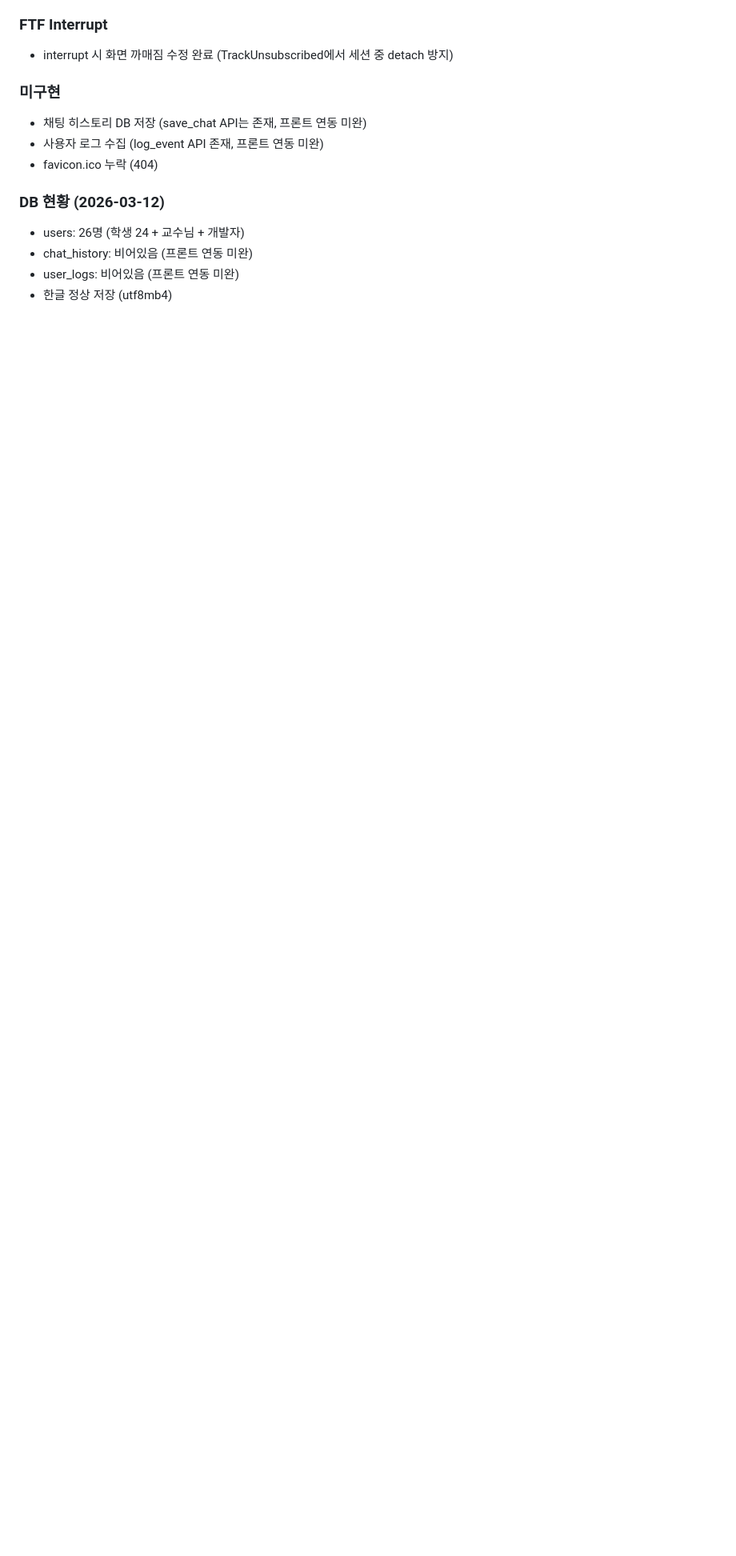
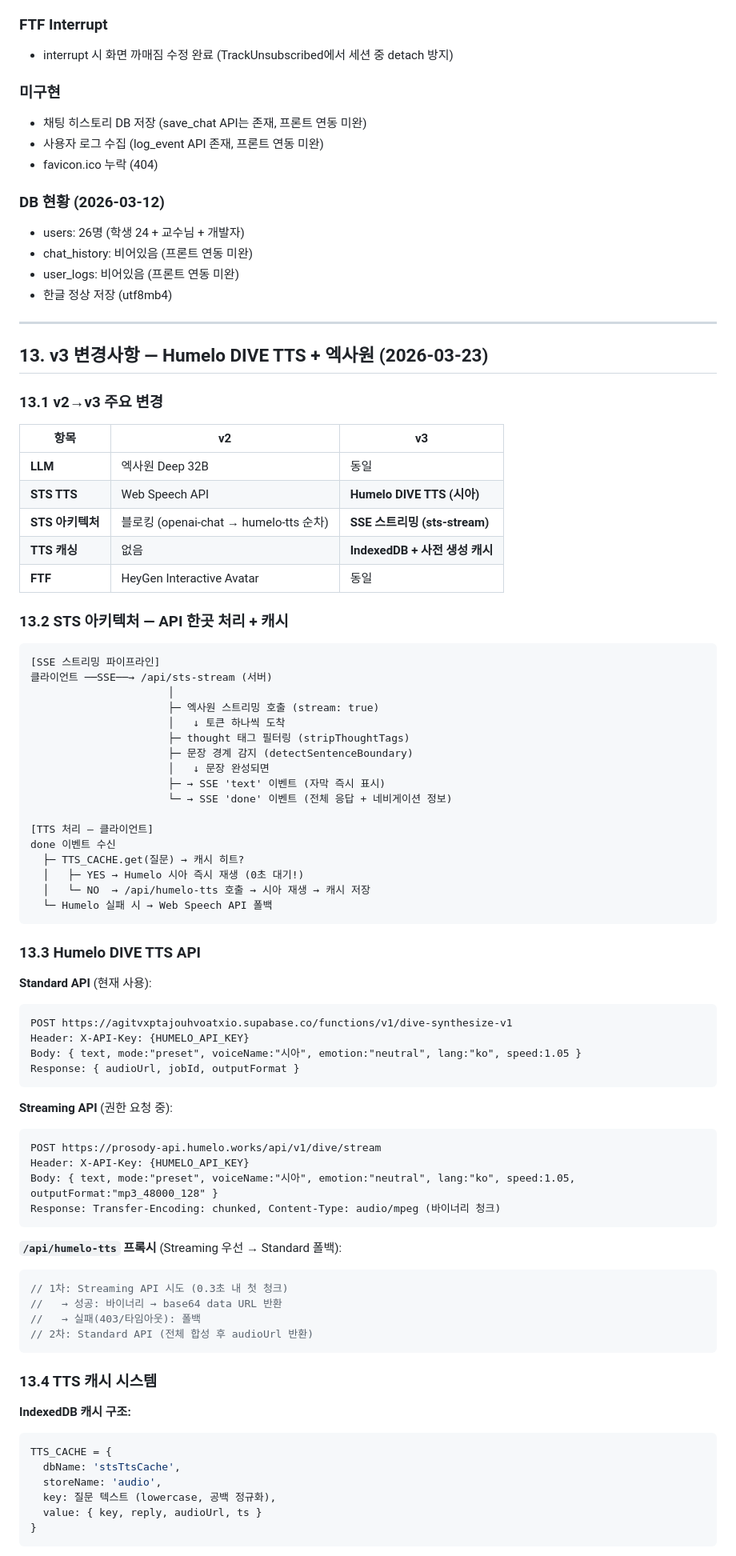
Before and after one commit to sungbongju/cha-Financial-Markets-v3, a Markdown page: DEVELOPMENT.md, the part around one of its changes. Shown at 80% size. Rendered like a GitHub page; blank space fills up the shorter version.

````diff
--- a/DEVELOPMENT.md
+++ b/DEVELOPMENT.md
@@ -466,3 +466,78 @@ var API_BASE = 'https://aiforalab.com/finmarket-api/api.php';
 - chat_history: 비어있음 (프론트 연동 미완)
 - user_logs: 비어있음 (프론트 연동 미완)
 - 한글 정상 저장 (utf8mb4)
+
+---
+
+## 13. v3 변경사항 — Humelo DIVE TTS + 엑사원 (2026-03-23)
+
+### 13.1 v2→v3 주요 변경
+
+| 항목 | v2 | v3 |
+|------|-----|-----|
+| **LLM** | 엑사원 Deep 32B | 동일 |
+| **STS TTS** | Web Speech API | **Humelo DIVE TTS (시아)** |
+| **STS 아키텍처** | 블로킹 (openai-chat → humelo-tts 순차) | **SSE 스트리밍 (sts-stream)** |
+| **TTS 캐싱** | 없음 | **IndexedDB + 사전 생성 캐시** |
+| **FTF** | HeyGen Interactive Avatar | 동일 |
+
+### 13.2 STS 아키텍처 — API 한곳 처리 + 캐시
+
+```
+[SSE 스트리밍 파이프라인]
+클라이언트 ──SSE──→ /api/sts-stream (서버)
+                      │
+                      ├─ 엑사원 스트리밍 호출 (stream: true)
+                      │   ↓ 토큰 하나씩 도착
+                      ├─ thought 태그 필터링 (stripThoughtTags)
+                      ├─ 문장 경계 감지 (detectSentenceBoundary)
+                      │   ↓ 문장 완성되면
+                      ├─ → SSE 'text' 이벤트 (자막 즉시 표시)
+                      └─ → SSE 'done' 이벤트 (전체 응답 + 네비게이션 정보)
+
+[TTS 처리 — 클라이언트]
+done 이벤트 수신
+  ├─ TTS_CACHE.get(질문) → 캐시 히트?
+  │   ├─ YES → Humelo 시아 즉시 재생 (0초 대기!)
+  │   └─ NO  → /api/humelo-tts 호출 → 시아 재생 → 캐시 저장
+  └─ Humelo 실패 시 → Web Speech API 폴백
+```
+
+### 13.3 Humelo DIVE TTS API
+
+**Standard API** (현재 사용):
+```
+POST https://agitvxptajouhvoatxio.supabase.co/functions/v1/dive-synthesize-v1
+Header: X-API-Key: {HUMELO_API_KEY}
+Body: { text, mode:"preset", voiceName:"시아", emotion:"neutral", lang:"ko", speed:1.05 }
+Response: { audioUrl, jobId, outputFormat }
+```
+
+**Streaming API** (권한 요청 중):
+```
+POST https://prosody-api.humelo.works/api/v1/dive/stream
+Header: X-API-Key: {HUMELO_API_KEY}
+Body: { text, mode:"preset", voiceName:"시아", emotion:"neutral", lang:"ko", speed:1.05, outputFormat:"mp3_48000_128" }
+Response: Transfer-Encoding: chunked, Content-Type: audio/mpeg (바이너리 청크)
+```
+
+**`/api/humelo-tts` 프록시** (Streaming 우선 → Standard 폴백):
+```javascript
+// 1차: Streaming API 시도 (0.3초 내 첫 청크)
+//   → 성공: 바이너리 → base64 data URL 반환
+//   → 실패(403/타임아웃): 폴백
+// 2차: Standard API (전체 합성 후 audioUrl 반환)
+```
+
+### 13.4 TTS 캐시 시스템
+
+**IndexedDB 캐시 구조:**
+```javascript
+TTS_CACHE = {
+  dbName: 'stsTtsCache',
+  storeName: 'audio',
+  key: 질문 텍스트 (lowercase, 공백 정규화),
+  value: { key, reply, audioUrl, ts }
+}
+```
+
````
Also changed, not shown: other parts of DEVELOPMENT.md (+73 -0 lines).
